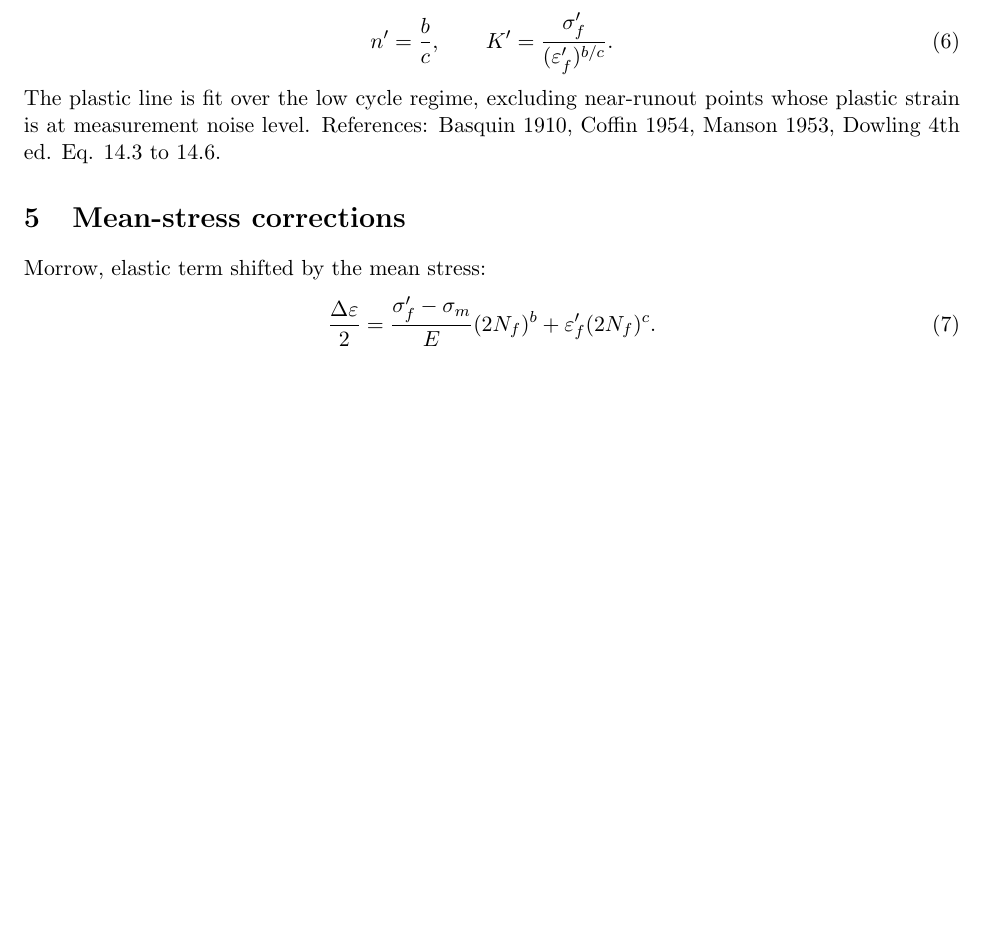
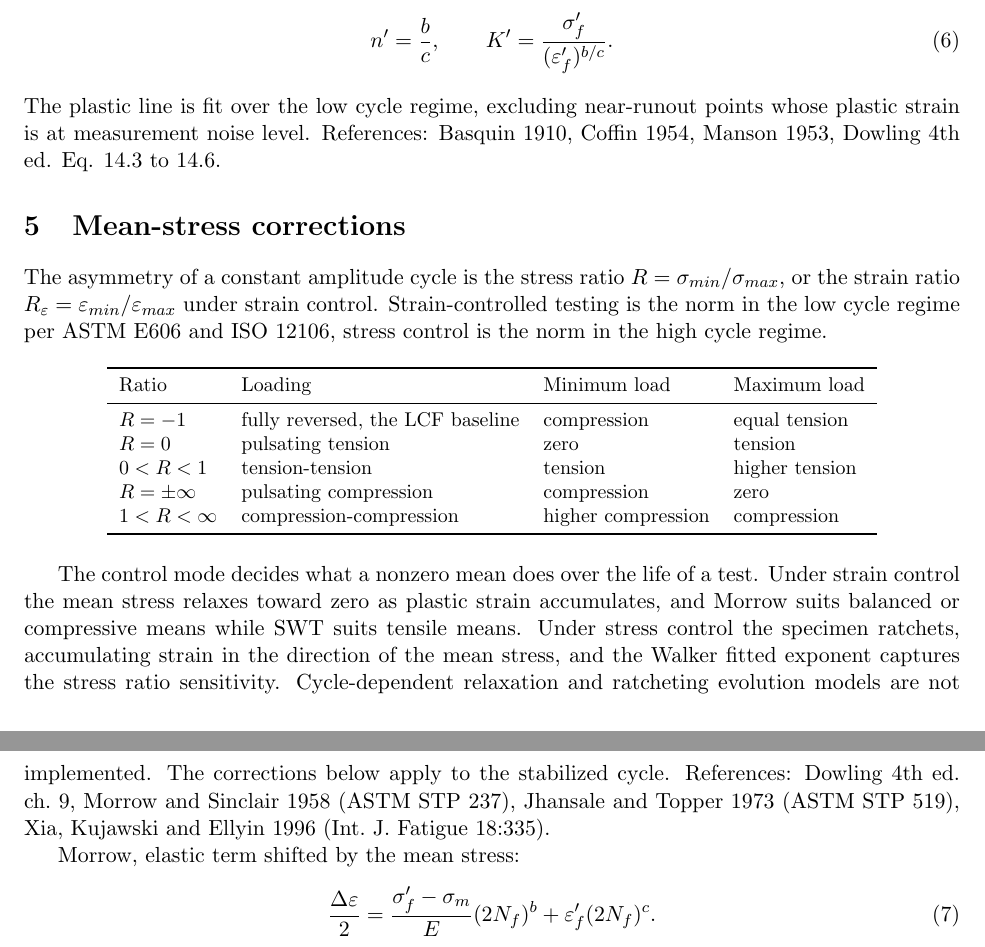
Before and after one commit to dfieser/lcf-strain-life, a LaTeX paper (docs/PHYSICS_REVIEW.tex): part of page 2 of 6 before the commit and two parts of pages 2 and 3 of 7 after it, the two joined at a grey line, cut so that both start at the same text, the shorter picture padded with empty space. Compiled offline with pdfLaTeX.

Commit message:
docs(physics): add loading ratio and control mode context, fix two citations
Integrates the reviewable background from Hugh Shortt's 2026-07-08 notes
into the mean-stress section of the physics record: the stress ratio R and
strain ratio, the loading configuration table from fully reversed through
compression-compression, and the control-mode context, mean stress
relaxation under strain control versus ratcheting under stress control.
The record states plainly that cycle-dependent relaxation and ratcheting
evolution models are not implemented and the corrections apply to the
stabilized cycle. PDF regenerated from the tex source.

Two citation registry fixes found while verifying every project citation
against publisher records: the Walker entry's Dowling SAE paper number is
2004-01-2227, not 2004-01-0227, and the Meeker et al. treatment is now
published, Statistical Science 41 (2026) 1-27, superseding the arXiv
preprint.

Co-Authored-By: Claude Fable 5 <noreply@anthropic.com>

```diff
--- a/docs/PHYSICS_REVIEW.tex
+++ b/docs/PHYSICS_REVIEW.tex
@@ -93,6 +94,39 @@ whose plastic strain is at measurement noise level. References: Basquin 1910,
 Coffin 1954, Manson 1953, Dowling 4th ed. Eq. 14.3 to 14.6.
 
 \section{Mean-stress corrections}
+The asymmetry of a constant amplitude cycle is the stress ratio
+\(R = \sigma_{min}/\sigma_{max}\), or the strain ratio
+\(R_\varepsilon = \varepsilon_{min}/\varepsilon_{max}\) under strain control.
+Strain-controlled testing is the norm in the low cycle regime per ASTM E606
+and ISO 12106, stress control is the norm in the high cycle regime.
+
+\begin{table}[h]
+\centering
+\small
+\begin{tabular}{llll}
+\toprule
+Ratio & Loading & Minimum load & Maximum load \\
+\midrule
+\(R = -1\) & fully reversed, the LCF baseline & compression & equal tension \\
+\(R = 0\) & pulsating tension & zero & tension \\
+\(0 < R < 1\) & tension-tension & tension & higher tension \\
+\(R = \pm\infty\) & pulsating compression & compression & zero \\
+\(1 < R < \infty\) & compression-compression & higher compression & compression \\
+\bottomrule
+\end{tabular}
+\end{table}
+
+The control mode decides what a nonzero mean does over the life of a test.
+Under strain control the mean stress relaxes toward zero as plastic strain
+accumulates, and Morrow suits balanced or compressive means while SWT suits
+tensile means. Under stress control the specimen ratchets, accumulating
+strain in the direction of the mean stress, and the Walker fitted exponent
+captures the stress ratio sensitivity. Cycle-dependent relaxation and
+ratcheting evolution models are not implemented. The corrections below apply
+to the stabilized cycle. References: Dowling 4th ed.\ ch.~9, Morrow and
+Sinclair 1958 (ASTM STP 237), Jhansale and Topper 1973 (ASTM STP 519), Xia,
+Kujawski and Ellyin 1996 (Int.\ J.\ Fatigue 18:335).
+
 Morrow, elastic term shifted by the mean stress:
 \begin{equation}
 \frac{\Delta\varepsilon}{2} = \frac{\sigma'_f-\sigma_m}{E}(2N_f)^{b} + \varepsilon'_f (2N_f)^{c}.
```
Also changed, not shown: docs/PHYSICS_REVIEW.md (+26 -0 lines), CHANGELOG.md, docs/PHYSICS_REVIEW.pdf, docs/PHYSICS_REVIEW.tex (1 more changed lines), 1 other file.
